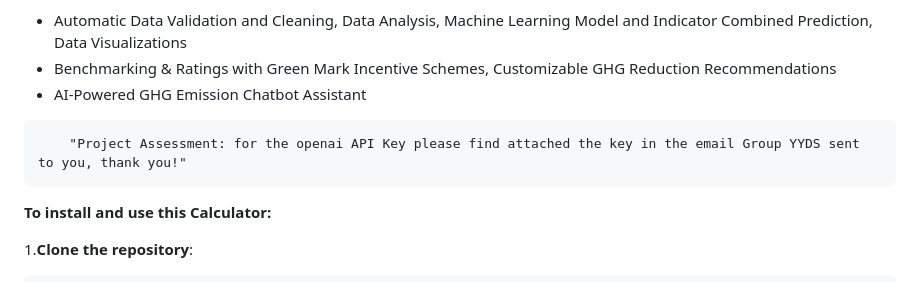
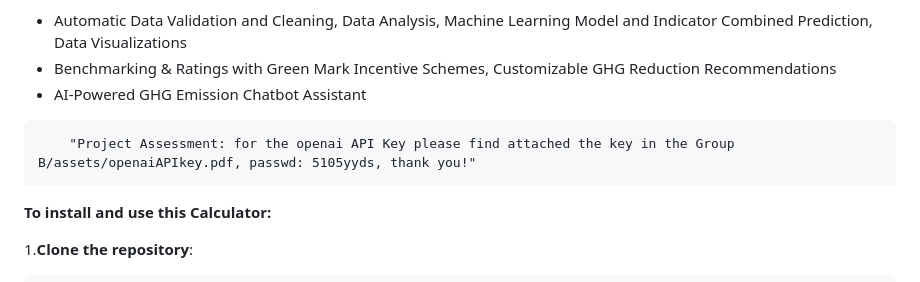
Before and after one commit to Lucas1213WZY/DSS5105-YYDS, a Markdown page: README.md, the part around the change. Drawn GitHub-style.

````diff
--- a/README.md
+++ b/README.md
@@ -9,7 +9,7 @@
 * AI-Powered GHG Emission Chatbot Assistant
 
 ```
-    "Project Assessment: for the openai API Key please find attached the key in the email Group YYDS sent to you, thank you!"
+    "Project Assessment: for the openai API Key please find attached the key in the Group B/assets/openaiAPIkey.pdf, passwd: 5105yyds, thank you!"
 ```
 
 **To install and use this Calculator:**
````
